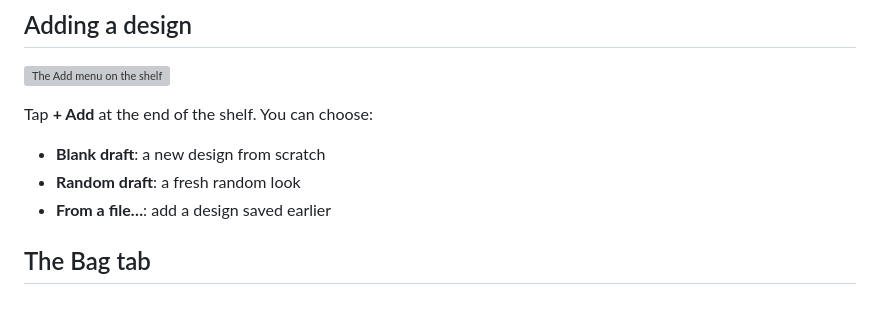
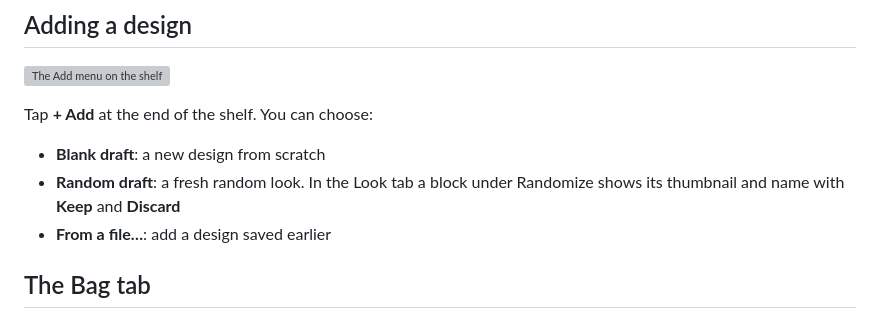
Before and after one commit to ryanlavering/pretty_dice, a Markdown page: docs/guide/03-bag-and-shelf.md, the part around the change. Drawn GitHub-style; grey boxes are pictures that could not be loaded.

Commit message:
Random draft Keep/Discard in a block like the bag block: thumbnail, name, Keep, Discard (PD-142.38.33)
Co-Authored-By: Claude Sonnet 5.5 <noreply@anthropic.com>

```diff
--- a/docs/guide/03-bag-and-shelf.md
+++ b/docs/guide/03-bag-and-shelf.md
@@ -9,7 +9,7 @@ Your **bag** holds all your designs. The **shelf** along the bottom of the table
 Tap **+ Add** at the end of the shelf. You can choose:
 
 - **Blank draft**: a new design from scratch
-- **Random draft**: a fresh random look
+- **Random draft**: a fresh random look. In the Look tab a block under Randomize shows its thumbnail and name with **Keep** and **Discard**
 - **From a file…**: add a design saved earlier
 
 ## The Bag tab
```
Also changed, not shown: backlog/tasks/pd-142.38.33 - Random-draft-block-like-bag-block.md (added, +27 -0 lines), docs/design/screenshots/2026-11-17-38-33-draft-block-dk.png (added), docs/design/screenshots/2026-11-17-38-33-draft-block-ph.png (added), 2 other files.
